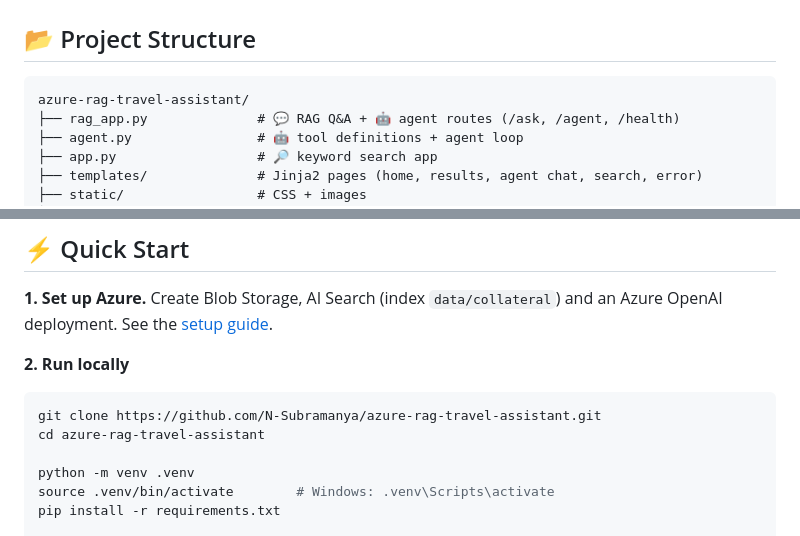
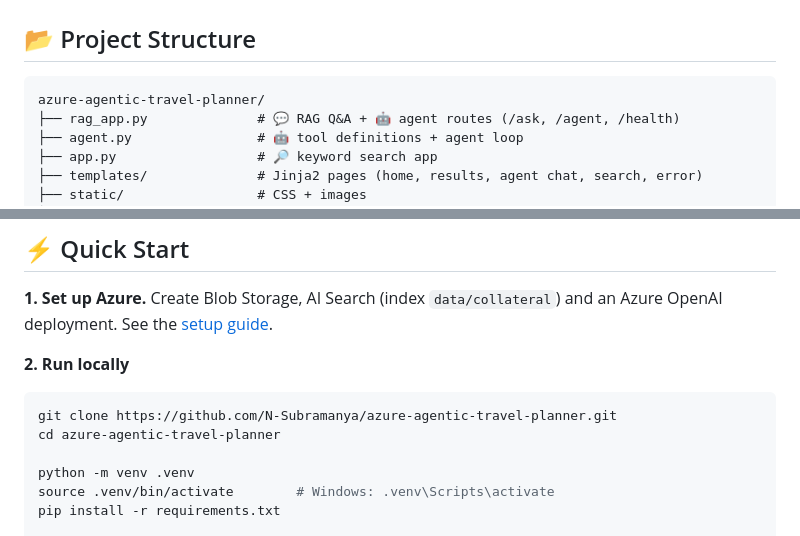
Before and after one commit to N-Subramanya/azure-agentic-travel-planner, a Markdown page: README.md, 2 parts joined by grey strips. GitHub-like rendering.

Commit message:
docs: update links for repo rename

````diff
--- a/README.md
+++ b/README.md
@@ -159,7 +159,7 @@ The full pipeline is in [`azure-pipelines.yml`](azure-pipelines.yml).
 ## 📂 Project Structure
 
 ```text
-azure-rag-travel-assistant/
+azure-agentic-travel-planner/
 ├── rag_app.py              # 💬 RAG Q&A + 🤖 agent routes (/ask, /agent, /health)
 ├── agent.py                # 🤖 tool definitions + agent loop
 ├── app.py                  # 🔎 keyword search app
@@ -179,8 +179,8 @@ azure-rag-travel-assistant/
 
 **2. Run locally**
 ```bash
-git clone https://github.com/N-Subramanya/azure-rag-travel-assistant.git
-cd azure-rag-travel-assistant
+git clone https://github.com/N-Subramanya/azure-agentic-travel-planner.git
+cd azure-agentic-travel-planner
 
 python -m venv .venv
 source .venv/bin/activate        # Windows: .venv\Scripts\activate
````
Also changed, not shown: other parts of README.md (+1 -1 lines).
